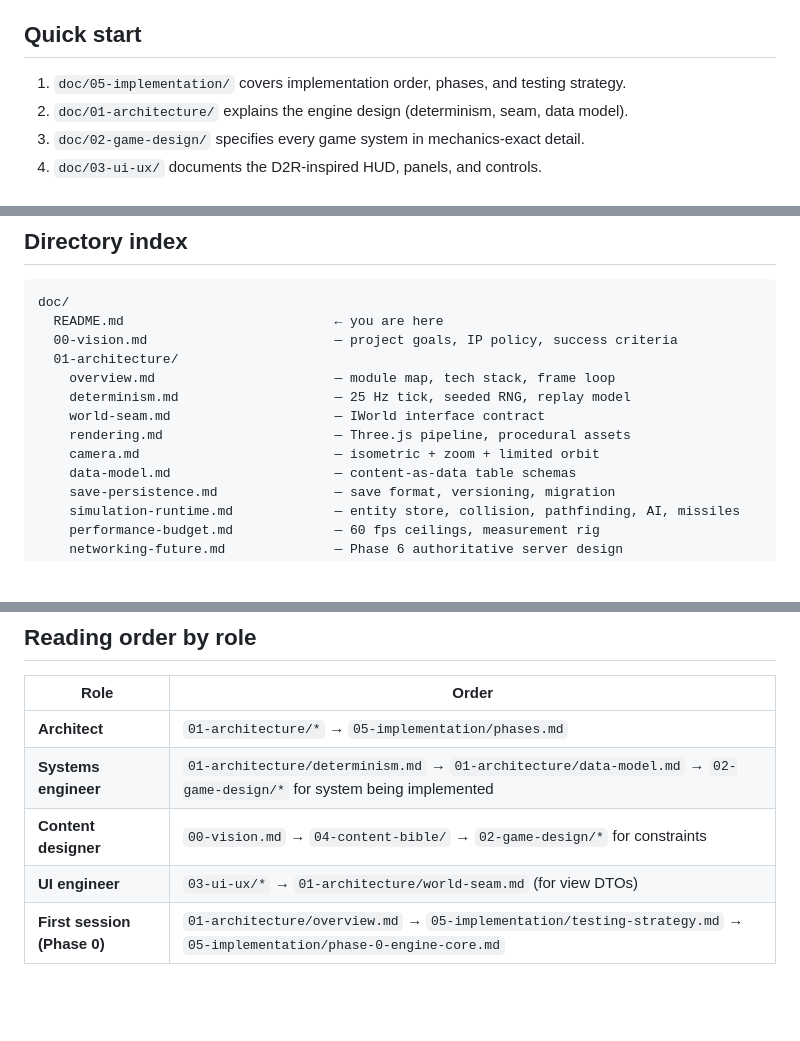
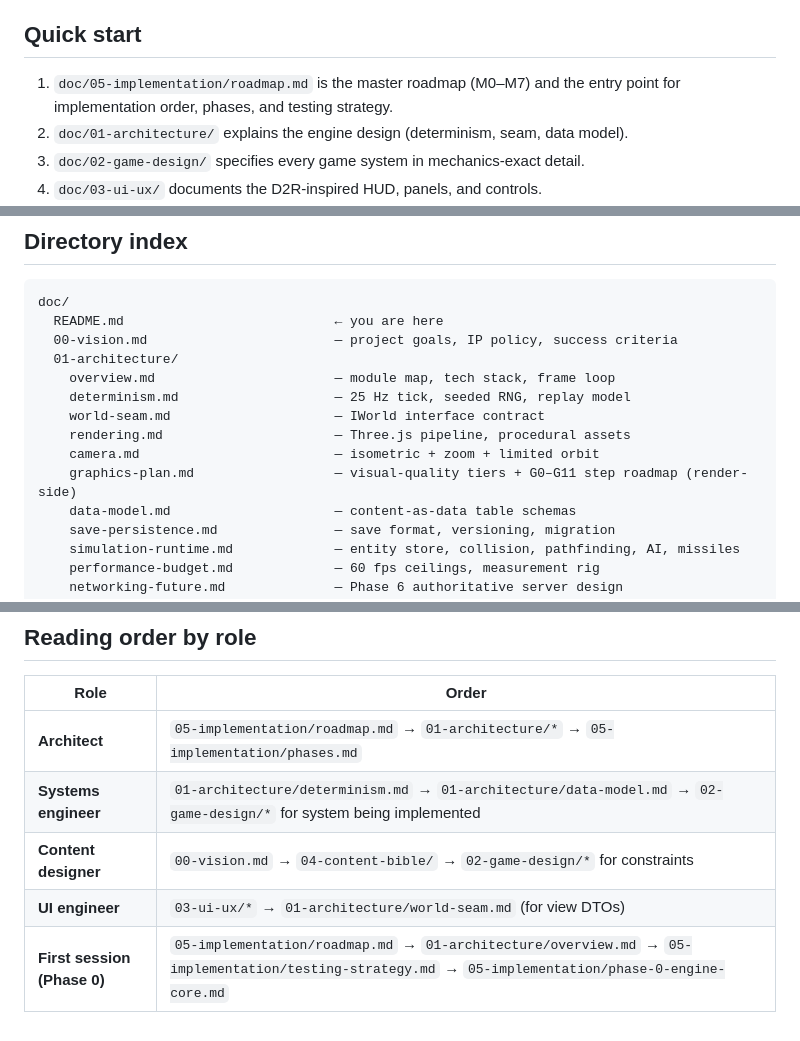
Before and after one commit to chrisfungykk/d2r-clone-web-study, a Markdown page: doc/README.md, 3 parts joined by grey strips. GitHub-like rendering; blank space fills up the shorter version.

```diff
--- a/doc/README.md
+++ b/doc/README.md
@@ -6,7 +6,8 @@
 
 ## Quick start
 
-1. `doc/05-implementation/` covers implementation order, phases, and testing strategy.
+1. `doc/05-implementation/roadmap.md` is the master roadmap (M0–M7) and the entry point for
+   implementation order, phases, and testing strategy.
 2. `doc/01-architecture/` explains the engine design (determinism, seam, data model).
 3. `doc/02-game-design/` specifies every game system in mechanics-exact detail.
 4. `doc/03-ui-ux/` documents the D2R-inspired HUD, panels, and controls.
@@ -25,6 +26,7 @@ doc/
     world-seam.md                     — IWorld interface contract
     rendering.md                      — Three.js pipeline, procedural assets
     camera.md                         — isometric + zoom + limited orbit
+    graphics-plan.md                  — visual-quality tiers + G0–G11 step roadmap (render-side)
     data-model.md                     — content-as-data table schemas
     save-persistence.md               — save format, versioning, migration
     simulation-runtime.md             — entity store, collision, pathfinding, AI, missiles
@@ -90,8 +93,8 @@ doc/
 
 | Role | Order |
 |---|---|
-| **Architect** | `01-architecture/*` → `05-implementation/phases.md` |
+| **Architect** | `05-implementation/roadmap.md` → `01-architecture/*` → `05-implementation/phases.md` |
 | **Systems engineer** | `01-architecture/determinism.md` → `01-architecture/data-model.md` → `02-game-design/*` for system being implemented |
 | **Content designer** | `00-vision.md` → `04-content-bible/` → `02-game-design/*` for constraints |
 | **UI engineer** | `03-ui-ux/*` → `01-architecture/world-seam.md` (for view DTOs) |
-| **First session (Phase 0)** | `01-architecture/overview.md` → `05-implementation/testing-strategy.md` → `05-implementation/phase-0-engine-core.md` |
+| **First session (Phase 0)** | `05-implementation/roadmap.md` → `01-architecture/overview.md` → `05-implementation/testing-strategy.md` → `05-implementation/phase-0-engine-core.md` |
```
Also changed, not shown: other parts of doc/README.md (+1 -0 lines), doc/05-implementation/roadmap.md (added, +187 -0 lines), doc/06-review/gap-analysis.md (+87 -39 lines).
